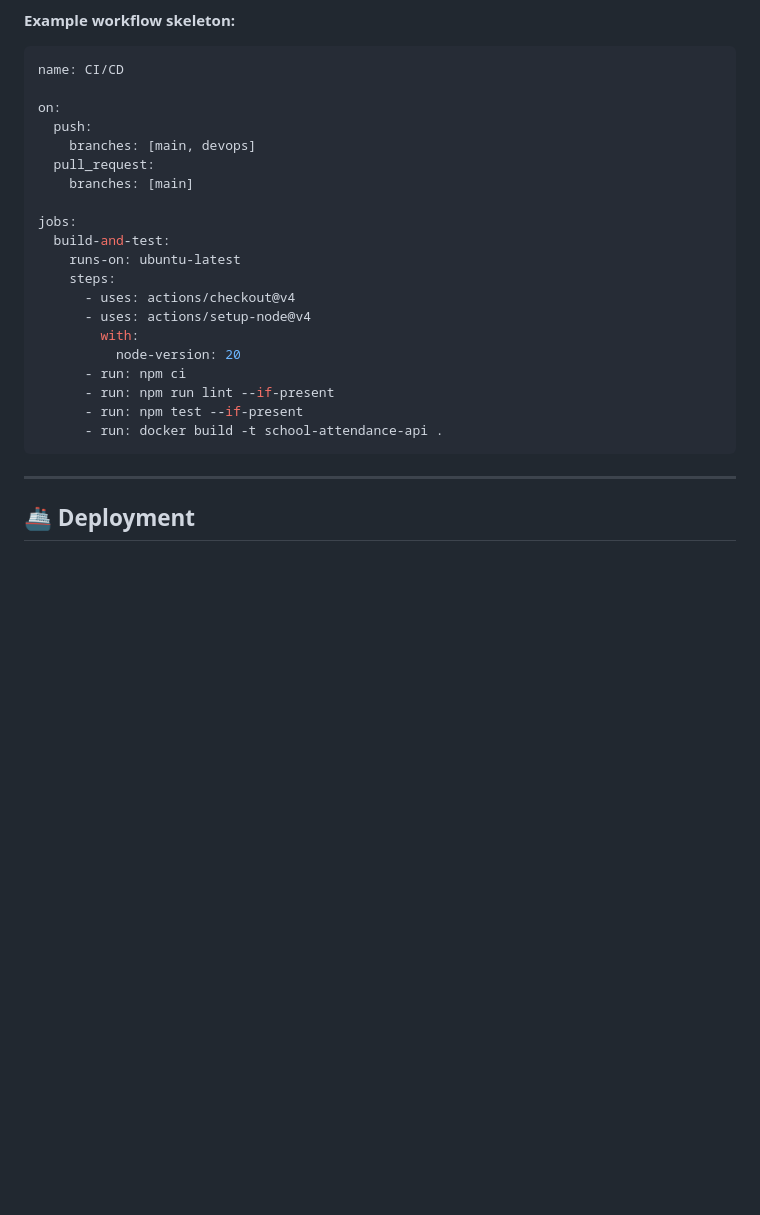
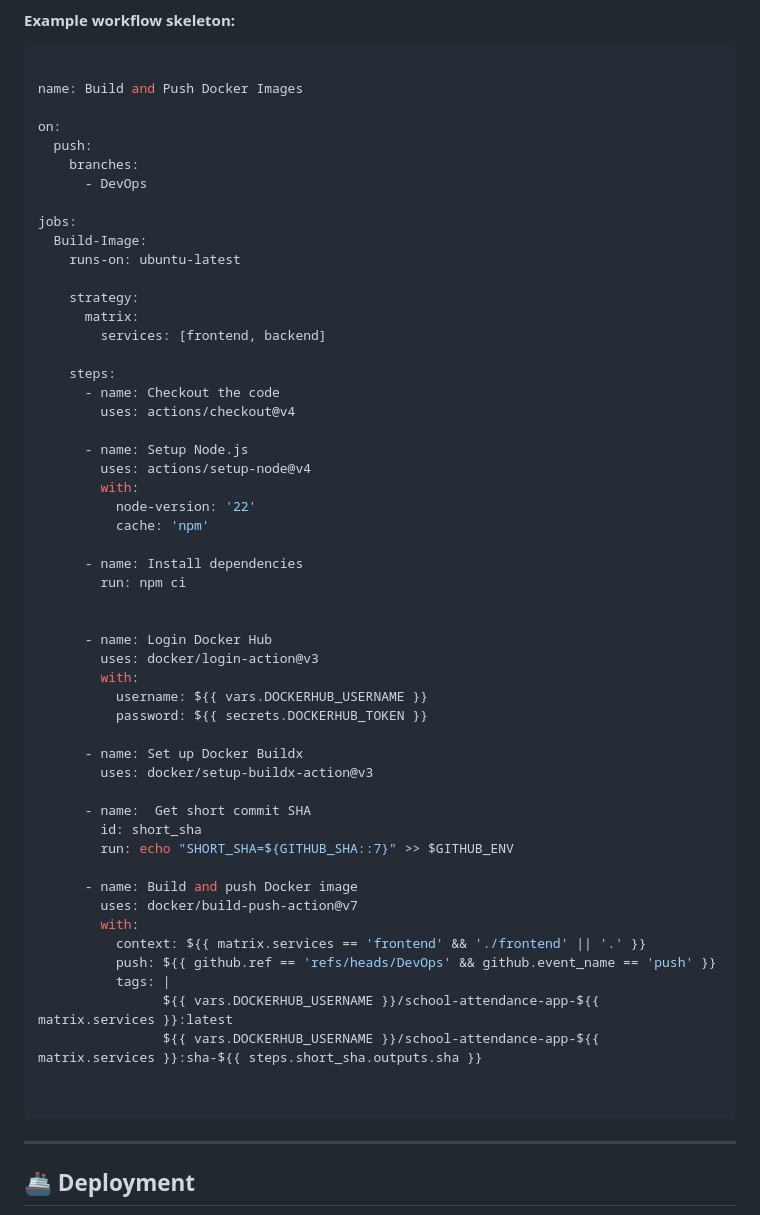
Before and after one commit to sk7652183-rgb/school-attendance-app, a Markdown page: README.md, the part around the change. GitHub-like rendering; blank space fills up the shorter version.

Commit message:
Update CI/CD workflow for Docker image builds

````diff
--- a/README.md
+++ b/README.md
@@ -245,26 +245,59 @@ This branch assumes a GitHub Actions workflow at `.github/workflows/ci.yml` that
 **Example workflow skeleton:**
 
 ```yaml
-name: CI/CD
+
+name: Build and Push Docker Images
 
 on:
   push:
-    branches: [main, devops]
-  pull_request:
-    branches: [main]
+    branches:
+      - DevOps
 
 jobs:
-  build-and-test:
+  Build-Image:
     runs-on: ubuntu-latest
+
+    strategy:
+      matrix:
+        services: [frontend, backend]
+
     steps:
-      - uses: actions/checkout@v4
-      - uses: actions/setup-node@v4
+      - name: Checkout the code
+        uses: actions/checkout@v4
+
+      - name: Setup Node.js
+        uses: actions/setup-node@v4
         with:
-          node-version: 20
-      - run: npm ci
-      - run: npm run lint --if-present
-      - run: npm test --if-present
-      - run: docker build -t school-attendance-api .
+          node-version: '22'
+          cache: 'npm'
+
+      - name: Install dependencies
+        run: npm ci
+
+
+      - name: Login Docker Hub
+        uses: docker/login-action@v3
+        with:
+          username: ${{ vars.DOCKERHUB_USERNAME }}
+          password: ${{ secrets.DOCKERHUB_TOKEN }}
+
+      - name: Set up Docker Buildx
+        uses: docker/setup-buildx-action@v3
+
+      - name:  Get short commit SHA
+        id: short_sha
+        run: echo "SHORT_SHA=${GITHUB_SHA::7}" >> $GITHUB_ENV
+
+      - name: Build and push Docker image
+        uses: docker/build-push-action@v7
+        with:
+          context: ${{ matrix.services == 'frontend' && './frontend' || '.' }}
+          push: ${{ github.ref == 'refs/heads/DevOps' && github.event_name == 'push' }}
+          tags: |
+                ${{ vars.DOCKERHUB_USERNAME }}/school-attendance-app-${{ matrix.services }}:latest
+                ${{ vars.DOCKERHUB_USERNAME }}/school-attendance-app-${{ matrix.services }}:sha-${{ steps.short_sha.outputs.sha }}
+
+
 ```
 
 ---
````
